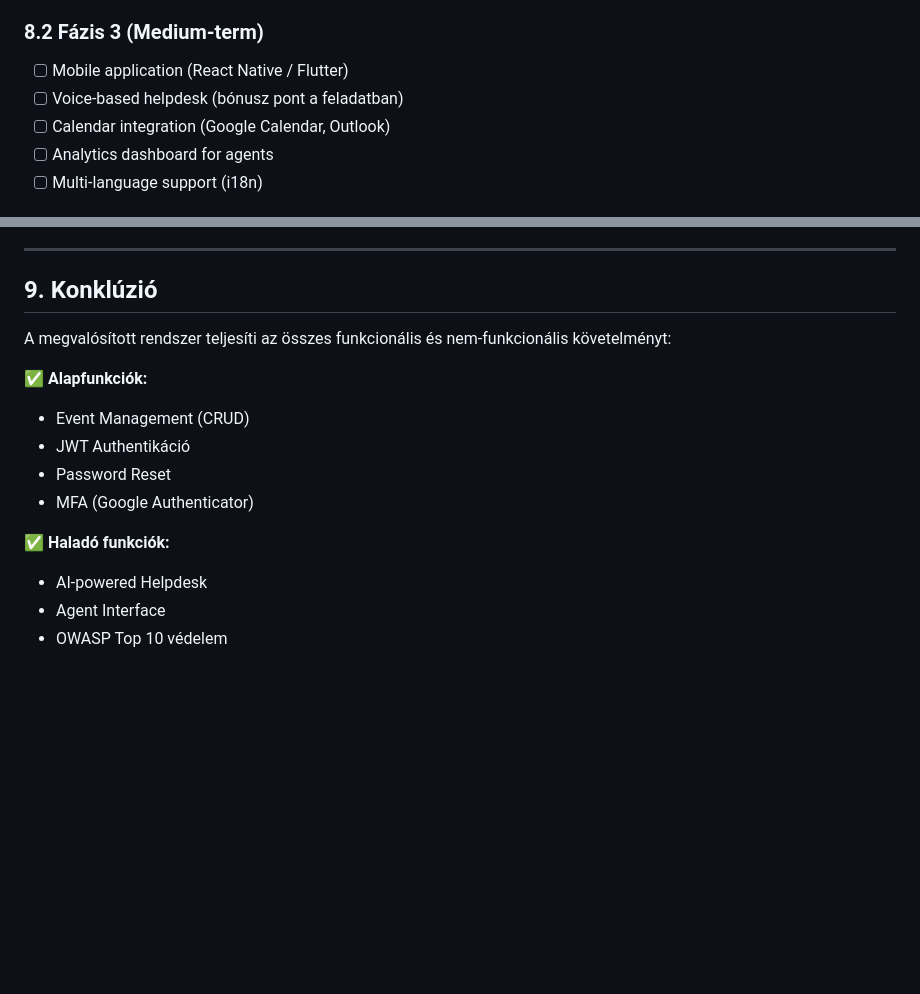
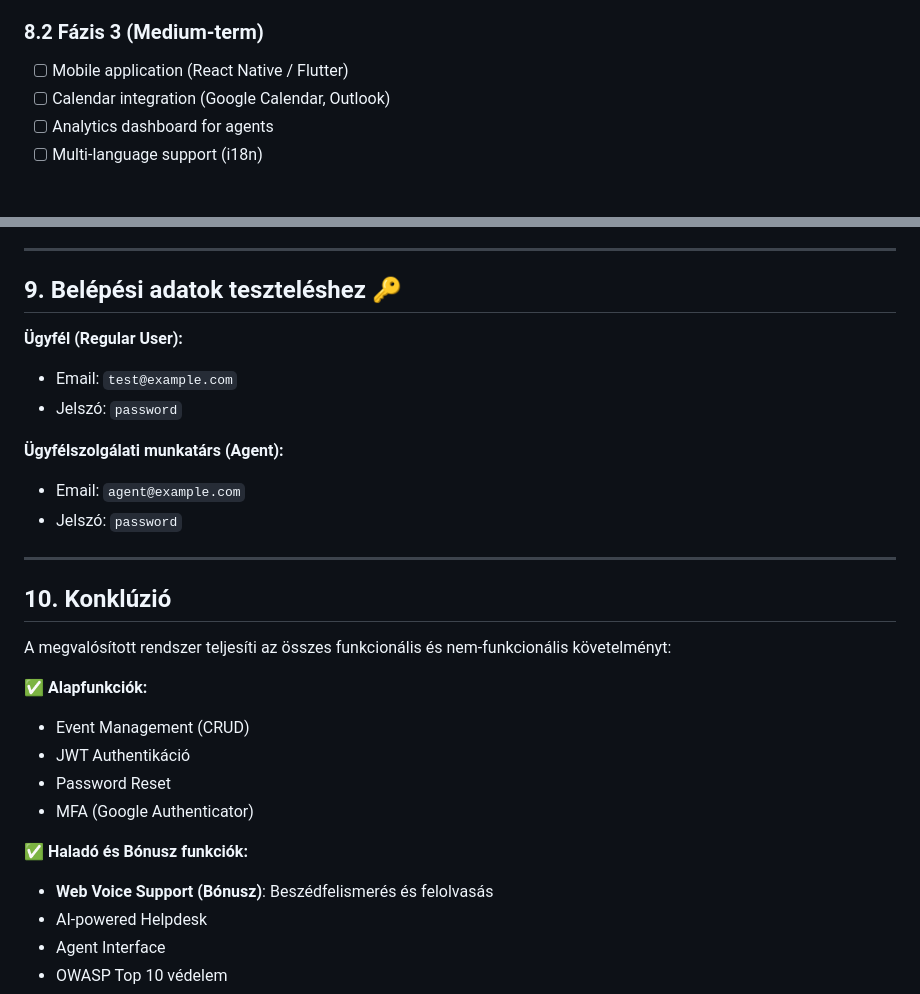
Before and after one commit to sziszi86/ucc-proba, a Markdown page: PRESENTATION.md, 2 parts joined by grey strips. Rendered like a GitHub page; blank space fills up the shorter version.

Commit message:
docs: Add default login credentials and update bonus feature status
- Added test credentials (test@example.com, agent@example.com) to all documentation
- Updated Web Voice Support status to 'Implemented' in SUMMARY.md and PRESENTATION.md
- Refined bonus features section in README.md

```diff
--- a/PRESENTATION.md
+++ b/PRESENTATION.md
@@ -765,7 +765,6 @@ MAIL_FROM_ADDRESS=noreply@yourdomain.com
 
 ### 8.2 Fázis 3 (Medium-term)
 - [ ] Mobile application (React Native / Flutter)
-- [ ] Voice-based helpdesk (bónusz pont a feladatban)
 - [ ] Calendar integration (Google Calendar, Outlook)
 - [ ] Analytics dashboard for agents
 - [ ] Multi-language support (i18n)
@@ -779,7 +778,19 @@ MAIL_FROM_ADDRESS=noreply@yourdomain.com
 
 ---
 
-## 9. Konklúzió
+## 9. Belépési adatok teszteléshez 🔑
+
+**Ügyfél (Regular User):**
+- Email: `test@example.com`
+- Jelszó: `password`
+
+**Ügyfélszolgálati munkatárs (Agent):**
+- Email: `agent@example.com`
+- Jelszó: `password`
+
+---
+
+## 10. Konklúzió
 
 A megvalósított rendszer teljesíti az összes funkcionális és nem-funkcionális követelményt:
 
@@ -789,7 +800,8 @@ A megvalósított rendszer teljesíti az összes funkcionális és nem-funkcion
 - Password Reset
 - MFA (Google Authenticator)
 
-✅ **Haladó funkciók:**
+✅ **Haladó és Bónusz funkciók:**
+- **Web Voice Support (Bónusz)**: Beszédfelismerés és felolvasás
 - AI-powered Helpdesk
 - Agent Interface
 - OWASP Top 10 védelem
```
